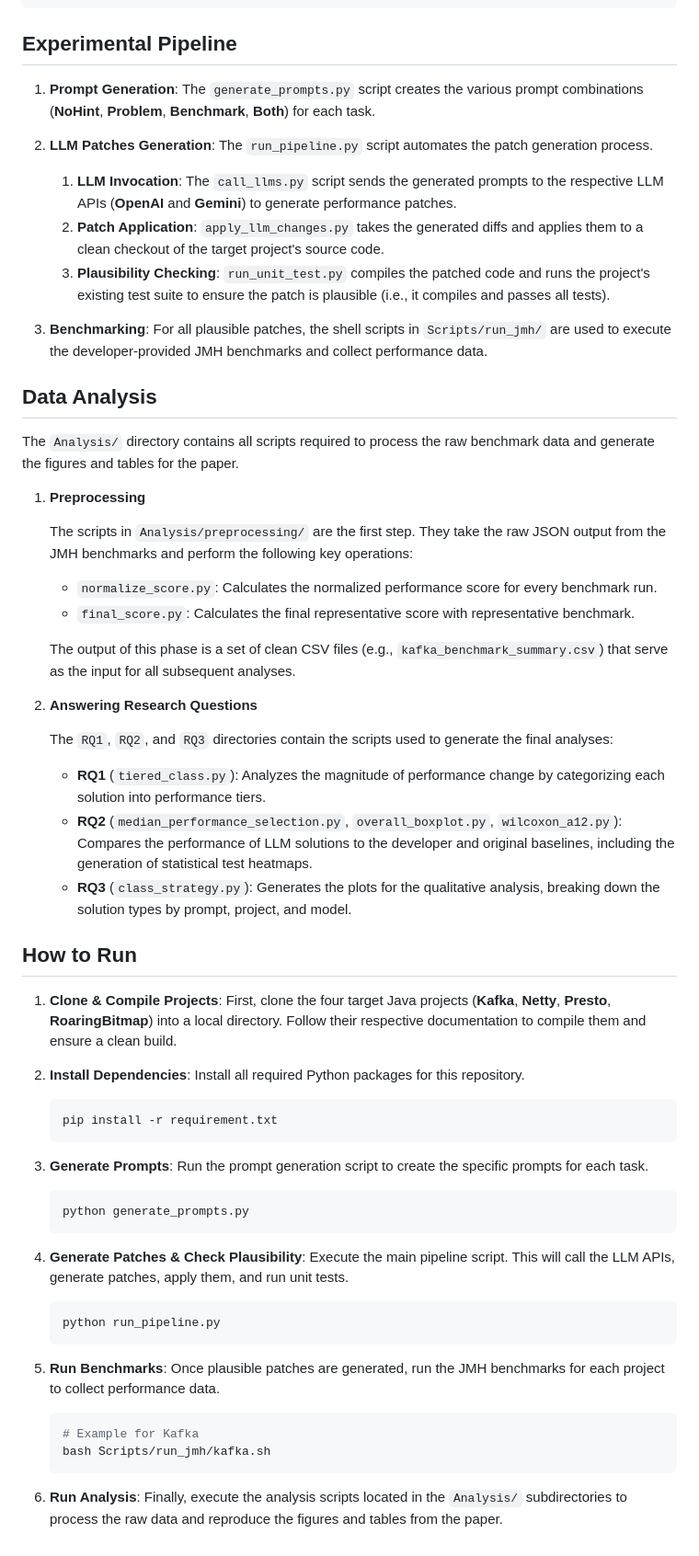
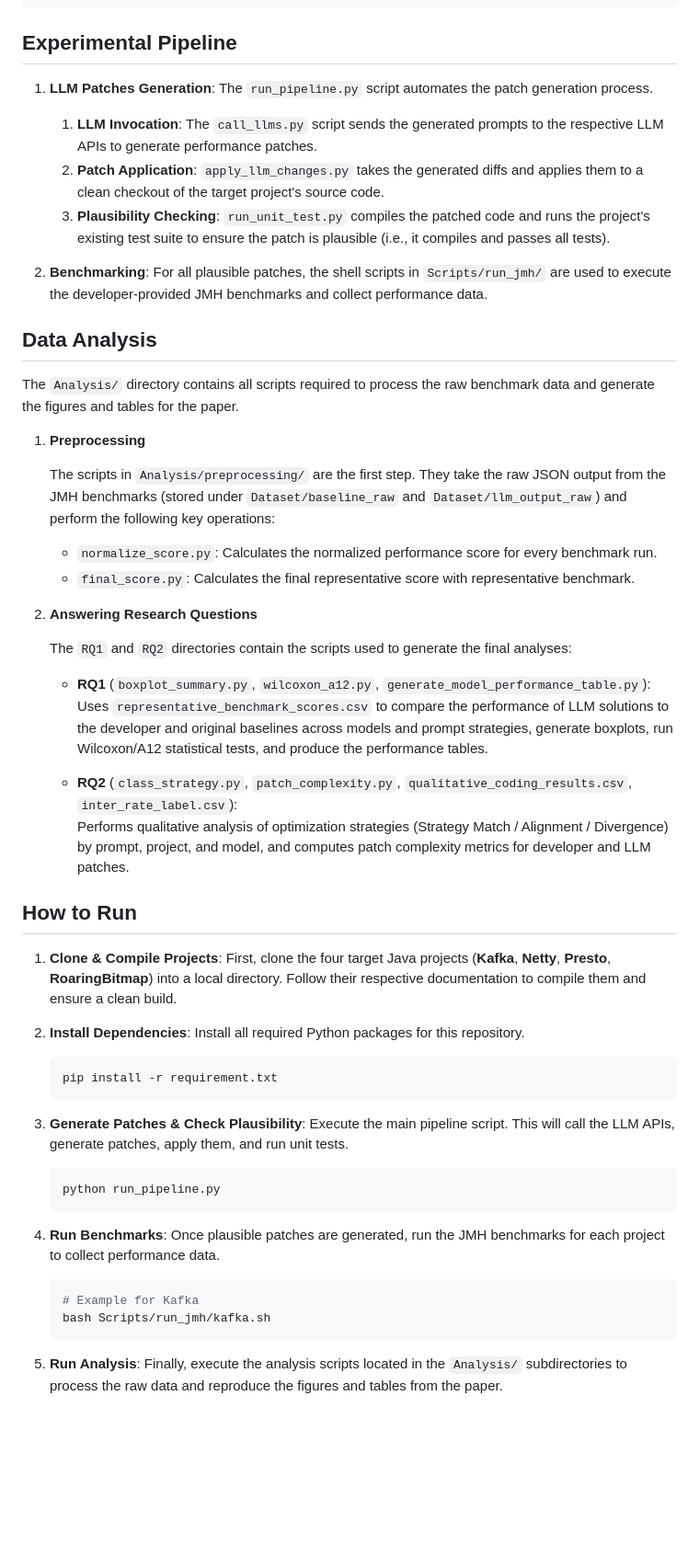
Before and after one commit to icetlab/EvalLLMforJava, a Markdown page: README.md, the part around one of its changes. Shown at 92% size. GitHub-like rendering; blank space fills up the shorter version.

````diff
--- a/README.md
+++ b/README.md
@@ -28,14 +27,12 @@ This replication package contains the complete dataset, codebase, and analysis s
 
 ## Experimental Pipeline
 
-1.  **Prompt Generation**: The `generate_prompts.py` script creates the various prompt combinations (**NoHint**, **Problem**, **Benchmark**, **Both**) for each task.
-
-2.  **LLM Patches Generation**: The `run_pipeline.py` script automates the patch generation process.
-    1.  **LLM Invocation**: The `call_llms.py` script sends the generated prompts to the respective LLM APIs (**OpenAI** and **Gemini**) to generate performance patches.
+1.  **LLM Patches Generation**: The `run_pipeline.py` script automates the patch generation process.
+    1.  **LLM Invocation**: The `call_llms.py` script sends the generated prompts to the respective LLM APIs to generate performance patches.
     2.  **Patch Application**: `apply_llm_changes.py` takes the generated diffs and applies them to a clean checkout of the target project's source code.
     3.  **Plausibility Checking**: `run_unit_test.py` compiles the patched code and runs the project's existing test suite to ensure the patch is plausible (i.e., it compiles and passes all tests).
 
-3.  **Benchmarking**: For all plausible patches, the shell scripts in `Scripts/run_jmh/` are used to execute the developer-provided JMH benchmarks and collect performance data.
+2.  **Benchmarking**: For all plausible patches, the shell scripts in `Scripts/run_jmh/` are used to execute the developer-provided JMH benchmarks and collect performance data.
 
 
 ## Data Analysis
@@ -44,20 +41,20 @@ The `Analysis/` directory contains all scripts required to process the raw bench
 
 1.  **Preprocessing**
 
-    The scripts in `Analysis/preprocessing/` are the first step. They take the raw JSON output from the JMH benchmarks and perform the following key operations:
+    The scripts in `Analysis/preprocessing/` are the first step. They take the raw JSON output from the JMH benchmarks (stored under `Dataset/baseline_raw` and `Dataset/llm_output_raw`) and perform the following key operations:
 
     * `normalize_score.py`: Calculates the normalized performance score for every benchmark run.
     * `final_score.py`: Calculates the final representative score with representative benchmark.
 
-    The output of this phase is a set of clean CSV files (e.g., `kafka_benchmark_summary.csv`) that serve as the input for all subsequent analyses.
-
 2.  **Answering Research Questions**
 
-    The `RQ1`, `RQ2`, and `RQ3` directories contain the scripts used to generate the final analyses:
+    The `RQ1` and `RQ2` directories contain the scripts used to generate the final analyses:
 
-    * **RQ1** (`tiered_class.py`): Analyzes the magnitude of performance change by categorizing each solution into performance tiers.
-    * **RQ2** (`median_performance_selection.py`, `overall_boxplot.py`, `wilcoxon_a12.py`): Compares the performance of LLM solutions to the developer and original baselines, including the generation of statistical test heatmaps.
-    * **RQ3** (`class_strategy.py`): Generates the plots for the qualitative analysis, breaking down the solution types by prompt, project, and model.
+    * **RQ1** (`boxplot_summary.py`, `wilcoxon_a12.py`, `generate_model_performance_table.py`):
+      Uses `representative_benchmark_scores.csv` to compare the performance of LLM solutions to the developer and original baselines across models and prompt strategies, generate boxplots, run Wilcoxon/A12 statistical tests, and produce the performance tables.
+
+    * **RQ2** (`class_strategy.py`, `patch_complexity.py`, `qualitative_coding_results.csv`, `inter_rate_label.csv`):
+      Performs qualitative analysis of optimization strategies (Strategy Match / Alignment / Divergence) by prompt, project, and model, and computes patch complexity metrics for developer and LLM patches.
 
 
 ## How to Run
@@ -69,20 +66,15 @@ The `Analysis/` directory contains all scripts required to process the raw bench
     pip install -r requirement.txt
     ```
 
-3.  **Generate Prompts**: Run the prompt generation script to create the specific prompts for each task.
-    ```bash
-    python generate_prompts.py
-    ```
-
-4.  **Generate Patches & Check Plausibility**: Execute the main pipeline script. This will call the LLM APIs, generate patches, apply them, and run unit tests.
+3.  **Generate Patches & Check Plausibility**: Execute the main pipeline script. This will call the LLM APIs, generate patches, apply them, and run unit tests.
     ```bash
     python run_pipeline.py
     ```
 
-5.  **Run Benchmarks**: Once plausible patches are generated, run the JMH benchmarks for each project to collect performance data.
+4.  **Run Benchmarks**: Once plausible patches are generated, run the JMH benchmarks for each project to collect performance data.
     ```bash
     # Example for Kafka
     bash Scripts/run_jmh/kafka.sh
     ```
 
-6.  **Run Analysis**: Finally, execute the analysis scripts located in the `Analysis/` subdirectories to process the raw data and reproduce the figures and tables from the paper.
+5.  **Run Analysis**: Finally, execute the analysis scripts located in the `Analysis/` subdirectories to process the raw data and reproduce the figures and tables from the paper.
````
Also changed, not shown: other parts of README.md (+1 -2 lines).
